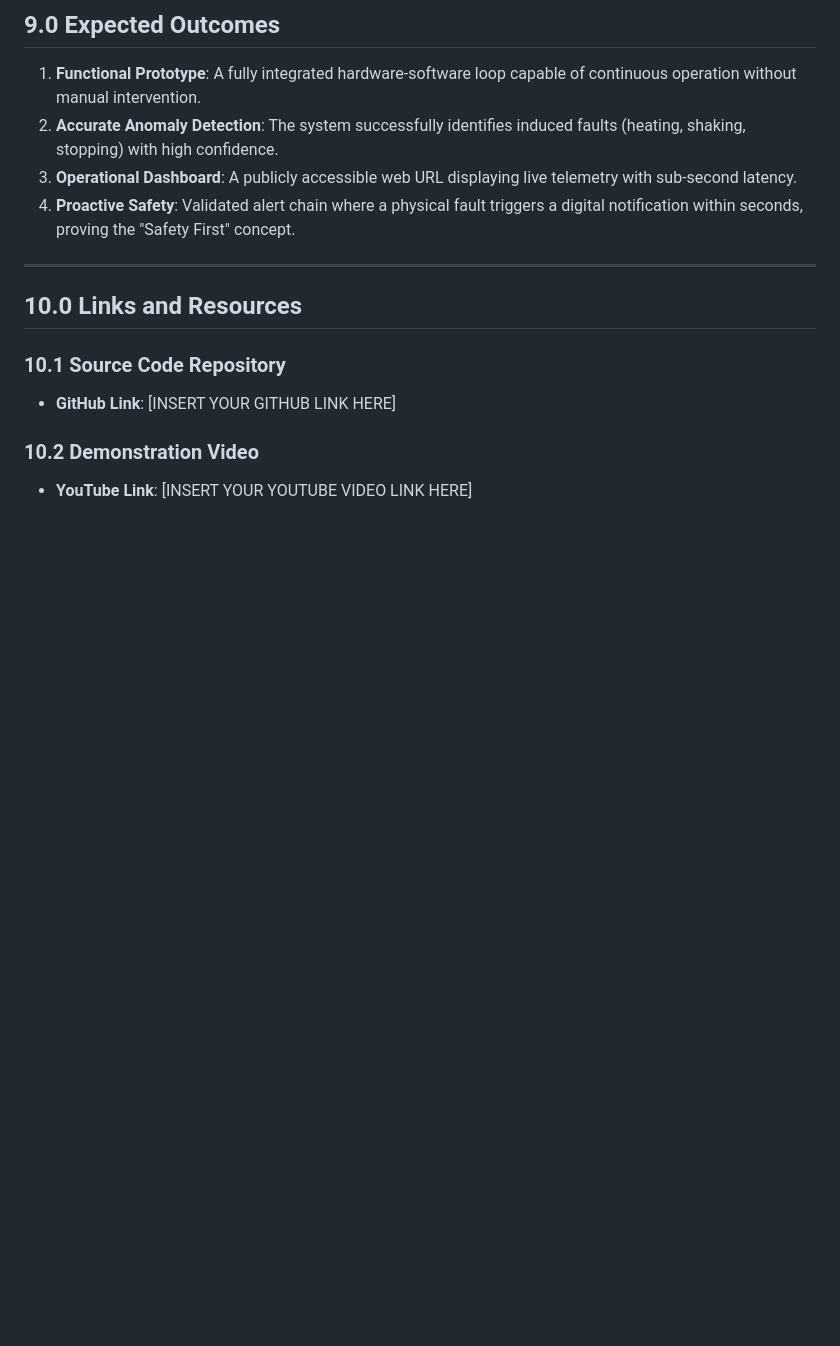
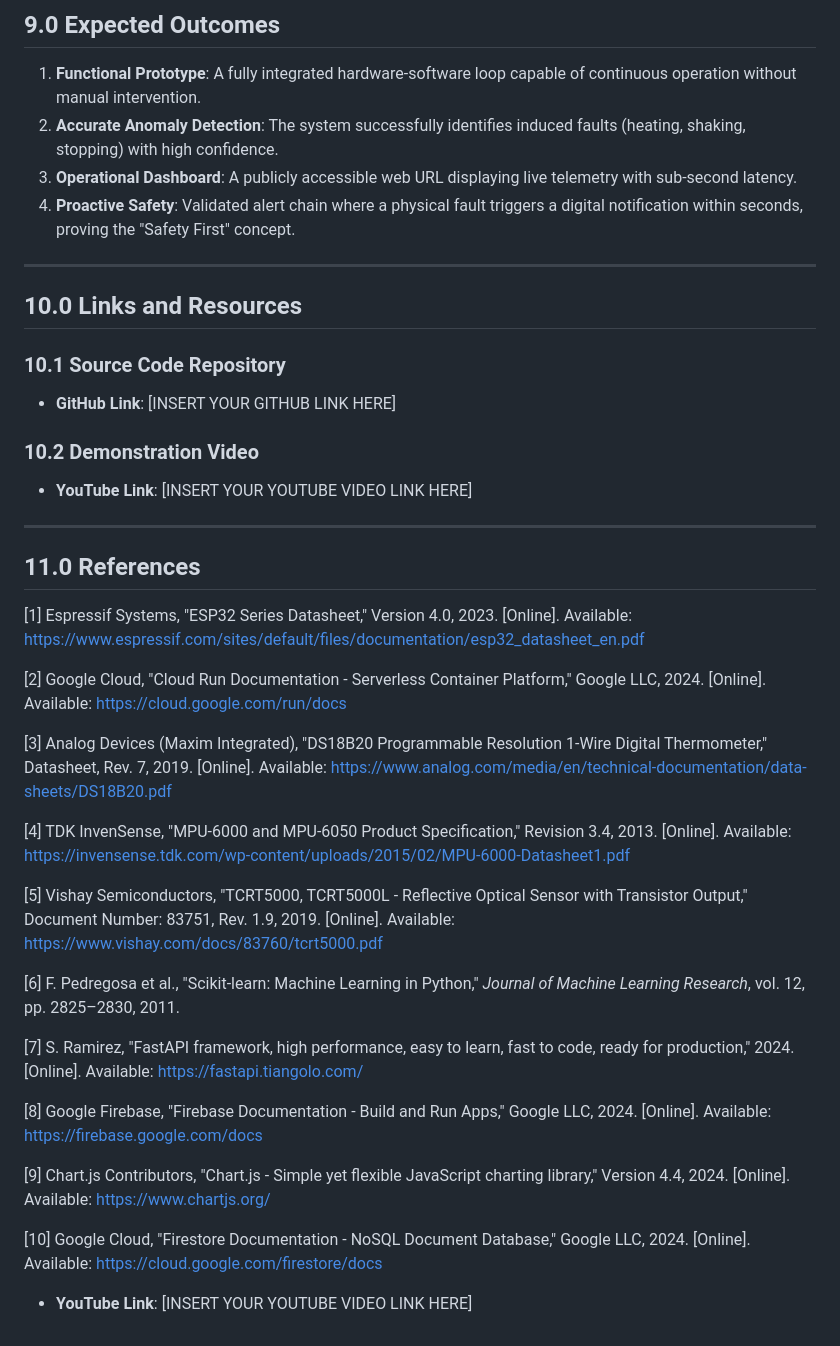
Before and after one commit to juin03/CPC357-IOT-Project, a Markdown page: report.md, the part around the change printed below. GitHub-like rendering; blank space fills up the shorter version.

```diff
--- a/report.md
+++ b/report.md
@@ -102,3 +192,28 @@ This project directly supports the modernization of industrial infrastructure:
 
 ### 10.2 Demonstration Video
 *   **YouTube Link**: [INSERT YOUR YOUTUBE VIDEO LINK HERE]
+
+---
+
+## 11.0 References
+
+[1] Espressif Systems, "ESP32 Series Datasheet," Version 4.0, 2023. [Online]. Available: https://www.espressif.com/sites/default/files/documentation/esp32_datasheet_en.pdf
+
+[2] Google Cloud, "Cloud Run Documentation - Serverless Container Platform," Google LLC, 2024. [Online]. Available: https://cloud.google.com/run/docs
+
+[3] Analog Devices (Maxim Integrated), "DS18B20 Programmable Resolution 1-Wire Digital Thermometer," Datasheet, Rev. 7, 2019. [Online]. Available: https://www.analog.com/media/en/technical-documentation/data-sheets/DS18B20.pdf
+
+[4] TDK InvenSense, "MPU-6000 and MPU-6050 Product Specification," Revision 3.4, 2013. [Online]. Available: https://invensense.tdk.com/wp-content/uploads/2015/02/MPU-6000-Datasheet1.pdf
+
+[5] Vishay Semiconductors, "TCRT5000, TCRT5000L - Reflective Optical Sensor with Transistor Output," Document Number: 83751, Rev. 1.9, 2019. [Online]. Available: https://www.vishay.com/docs/83760/tcrt5000.pdf
+
+[6] F. Pedregosa et al., "Scikit-learn: Machine Learning in Python," _Journal of Machine Learning Research_, vol. 12, pp. 2825–2830, 2011.
+
+[7] S. Ramirez, "FastAPI framework, high performance, easy to learn, fast to code, ready for production," 2024. [Online]. Available: https://fastapi.tiangolo.com/
+
+[8] Google Firebase, "Firebase Documentation - Build and Run Apps," Google LLC, 2024. [Online]. Available: https://firebase.google.com/docs
+
+[9] Chart.js Contributors, "Chart.js - Simple yet flexible JavaScript charting library," Version 4.4, 2024. [Online]. Available: https://www.chartjs.org/
+
+[10] Google Cloud, "Firestore Documentation - NoSQL Document Database," Google LLC, 2024. [Online]. Available: https://cloud.google.com/firestore/docs
+*   **YouTube Link**: [INSERT YOUR YOUTUBE VIDEO LINK HERE]
```
Also changed, not shown: other parts of report.md (+104 -14 lines).
